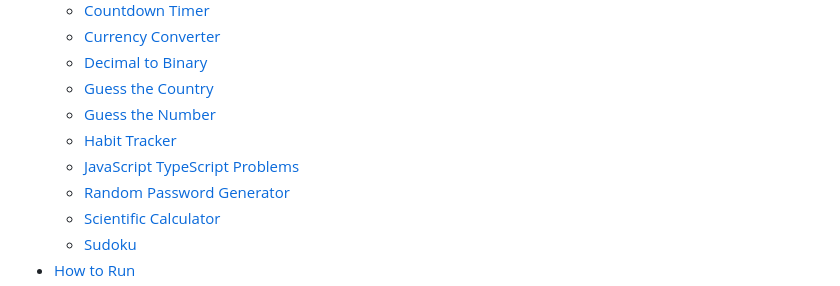
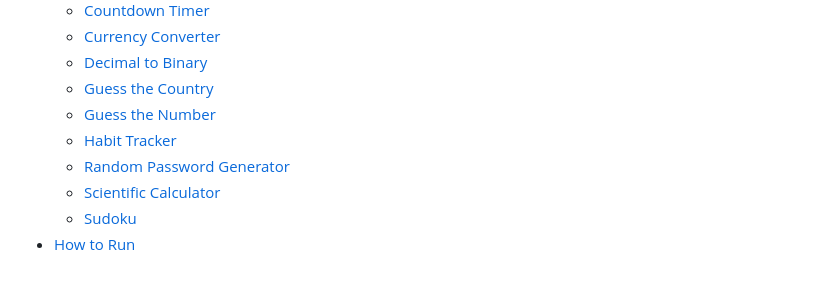
Before and after one commit to areebaqamar021/Js-projects, a Markdown page: README.md, the part around the change. GitHub-like rendering.

Commit message:
Remove unnecessary section from README.md

```diff
--- a/README.md
+++ b/README.md
@@ -13,7 +13,6 @@ This repository contains JavaScript projects developed to practice and demonstra
   - [Guess the Country](#guess-the-country)
   - [Guess the Number](#guess-the-number)
   - [Habit Tracker](#habit-tracker)
-  - [JavaScript TypeScript Problems](#javascript-typescript-problems)
   - [Random Password Generator](#random-password-generator)
   - [Scientific Calculator](#scientific-calculator)
   - [Sudoku](#sudoku)
```
